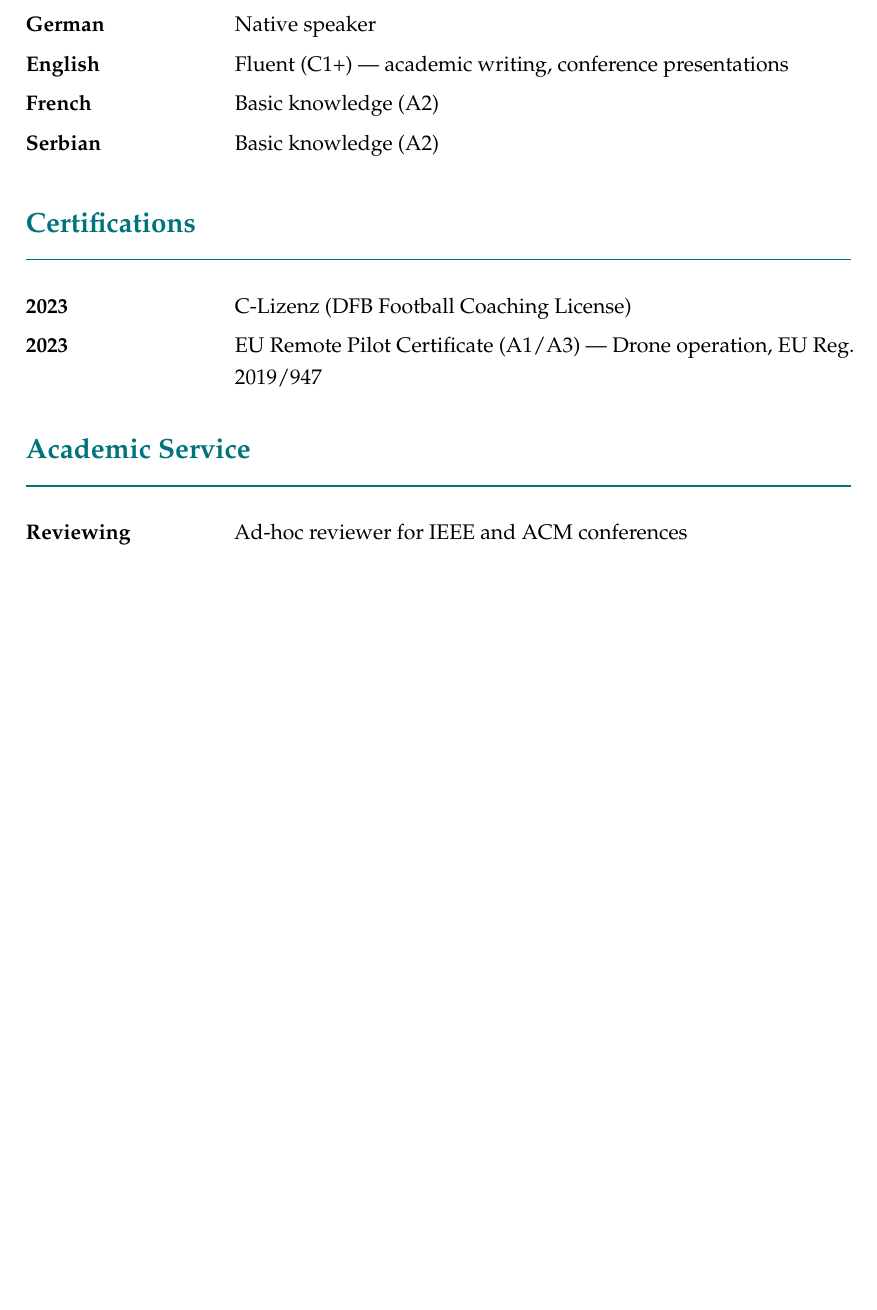
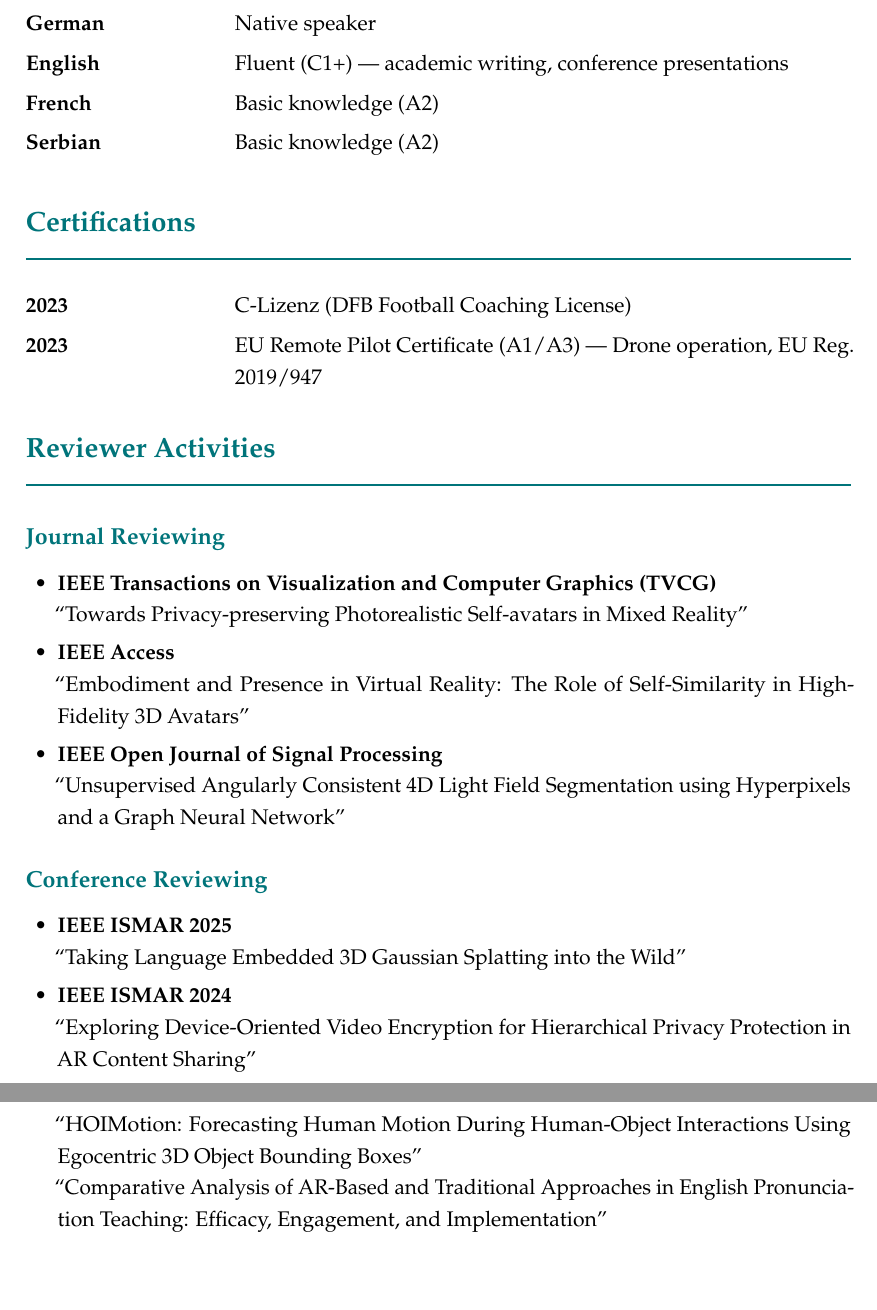
Before and after one commit to carhartt21/carhartt21.github.io, a LaTeX CV (scientific_vita.tex): part of page 5 of 6 before the commit and two parts of pages 6 and 7 of 7 after it, the two joined at a grey line, cut so that both start at the same text, the shorter picture padded with empty space. Compiled offline with pdfLaTeX.

Commit message:
Update scientific vita with detailed teaching, supervision, and reviewer activities
- Added Game Development (WS 25/26) and VAR (SS 26) courses
- Added named Master thesis supervision (Mirza, Zaidi)
- Added 16 research project supervisions (SS 24 -- SS 26)
- Replaced generic academic service with detailed reviewer activities:
  journals (TVCG, IEEE Access, OJ-SP) and conferences (ISMAR 2024/2025)

```diff
--- a/scientific_vita.tex
+++ b/scientific_vita.tex
@@ -311,10 +342,35 @@ Co-supervision of 4+ Bachelor's and Master's theses (2020--present) in the areas
 \cvline{2023}{EU Remote Pilot Certificate (A1/A3) --- Drone operation, EU Reg.\@ 2019/947}
 
 % ==============================================================================
-\section*{Academic Service}
+\section*{Reviewer Activities}
 % ==============================================================================
 
-\cvline{Reviewing}{Ad-hoc reviewer for IEEE and ACM conferences}
+\subsection*{Journal Reviewing}
+
+\begin{itemize}[nosep, leftmargin=1.5em, itemsep=3pt]
+  \item \textbf{IEEE Transactions on Visualization and Computer Graphics (TVCG)}\\
+    ``Towards Privacy-preserving Photorealistic Self-avatars in Mixed Reality''
+  \item \textbf{IEEE Access}\\
+    ``Embodiment and Presence in Virtual Reality: The Role of Self-Similarity
+     in High-Fidelity 3D Avatars''
+  \item \textbf{IEEE Open Journal of Signal Processing}\\
+    ``Unsupervised Angularly Consistent 4D Light Field Segmentation using
+     Hyperpixels and a Graph Neural Network''
+\end{itemize}
+
+\subsection*{Conference Reviewing}
+
+\begin{itemize}[nosep, leftmargin=1.5em, itemsep=3pt]
+  \item \textbf{IEEE ISMAR 2025}\\
+    ``Taking Language Embedded 3D Gaussian Splatting into the Wild''
+  \item \textbf{IEEE ISMAR 2024}\\
+    ``Exploring Device-Oriented Video Encryption for Hierarchical
+     Privacy Protection in AR Content Sharing''\\
+    ``HOIMotion: Forecasting Human Motion During Human-Object Interactions
+     Using Egocentric 3D Object Bounding Boxes''\\
+    ``Comparative Analysis of AR-Based and Traditional Approaches in
+     English Pronunciation Teaching: Efficacy, Engagement, and Implementation''
+\end{itemize}
 
 % ==============================================================================
 
```
Also changed, not shown: scientific_vita.pdf, scientific_vita.tex (51 more changed lines).
